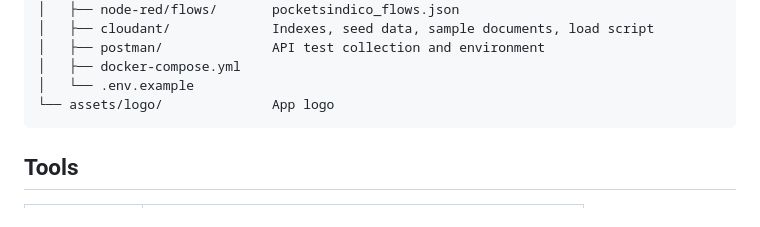
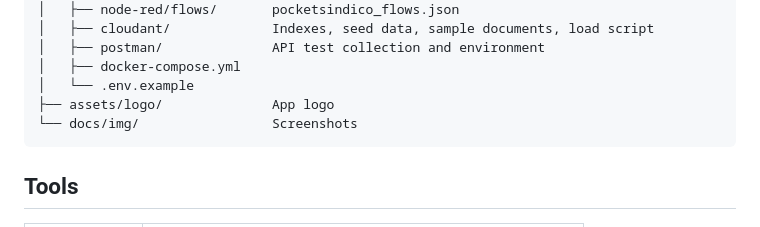
Before and after one commit to hackatruck-makerspace/pocketsindico, a Markdown page: README.md, the part around one of its changes. Rendered like a GitHub page.

````diff
--- a/README.md
+++ b/README.md
@@ -165,7 +175,8 @@ The Postman collection in `backend/postman/` covers permissions, ownership rules
 │   ├── postman/              API test collection and environment
 │   ├── docker-compose.yml
 │   └── .env.example
-└── assets/logo/              App logo
+├── assets/logo/              App logo
+└── docs/img/                 Screenshots
 ```
 
 ## Tools
````
Also changed, not shown: other parts of README.md (+10 -0 lines), docs/img/screen-board.png (added), docs/img/screen-home.png (added), docs/img/screen-profile.png (added).
